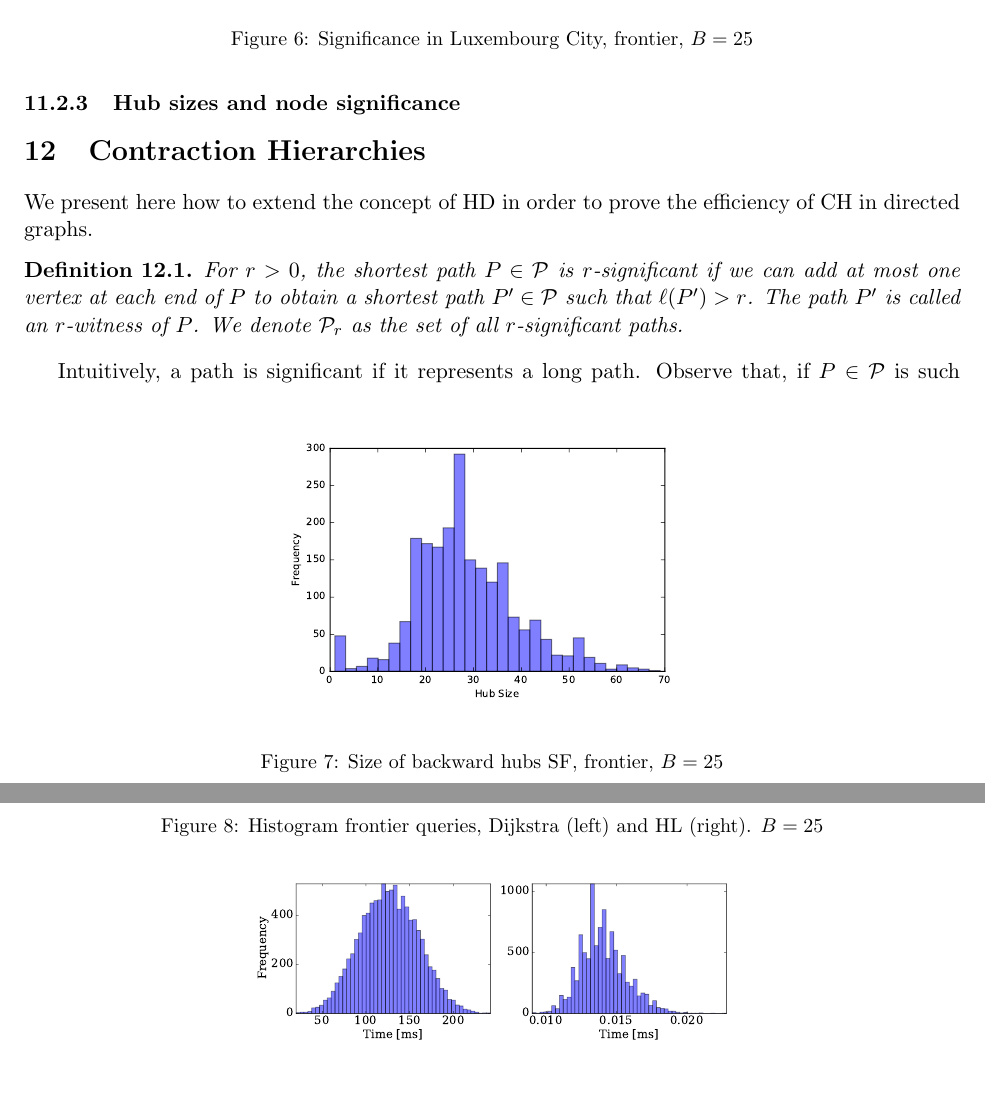
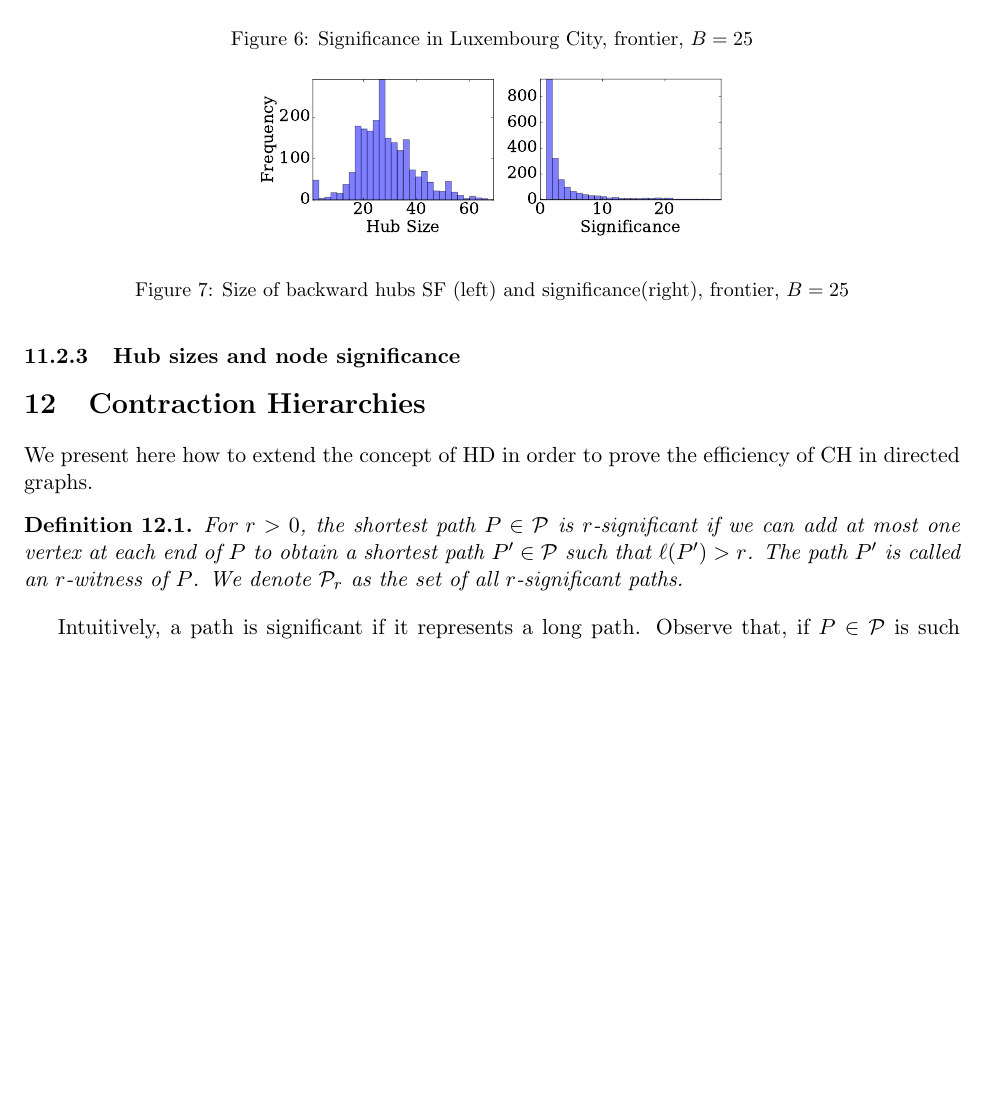
Before and after one commit to albvera/CSP, a LaTeX document (Writeup/Draft.tex, which reads Writeup/sec_numeric.tex): two parts of pages 14 and 15 of 19 before the commit and part of page 14 of 19 after it, the two joined at a grey line, cut so that both start at the same text, the shorter picture padded with empty space. Compiled offline with pdfLaTeX.

Commit message:
Rest of the plots

```diff
--- a/Writeup/sec_numeric.tex
+++ b/Writeup/sec_numeric.tex
@@ -171,17 +171,12 @@ As explained in Section XXX, creating the hub-labels efficiently requires storin
 
 \begin{figure}
 \begin{center}
-\includegraphics[scale=0.5]{TexImg/SF_bwd_hub_size.pdf}
+\includegraphics[clip, trim = 0.1cm 0.3cm 0cm 0cm,scale=0.27]{TexImg/SF_bwd_hub_size.pdf}
+\includegraphics[clip, trim = 1.3cm 0.3cm 0cm 0cm,scale=0.27]{TexImg/significance.pdf}
 \end{center}
-\caption{Size of backward hubs SF, frontier, $B=25$}\label{fig:SF_bwd_size}
+\caption{Size of backward hubs SF (left) and significance(right), frontier, $B=25$}\label{fig:SF_bwd_size}
 \end{figure}
 
-\begin{figure} \caption{Histogram frontier queries, Dijkstra (left) and HL (right). $B=25$}\label{fig:SF_query}
-\begin{center}
-\includegraphics[clip, trim=0.2cm 0.3cm 0.2cm 0.2cm,scale=0.29]{TexImg/SF_query_dij_B25.pdf}
-\includegraphics[clip, trim=1cm 0.3cm 0.2cm 0.2cm,scale=0.29]{TexImg/SF_query_hl_B25.pdf}
-\end{center}
-\end{figure}
 
 \begin{figure}
 \begin{center}
```
Also changed, not shown: Writeup/TexImg/SF_bwd_hub_size.pdf, Writeup/TexImg/significance.pdf (added), sig_colapse.pdf (added), Writeup/sec_numeric.tex (4 more changed lines), 2 other files.
